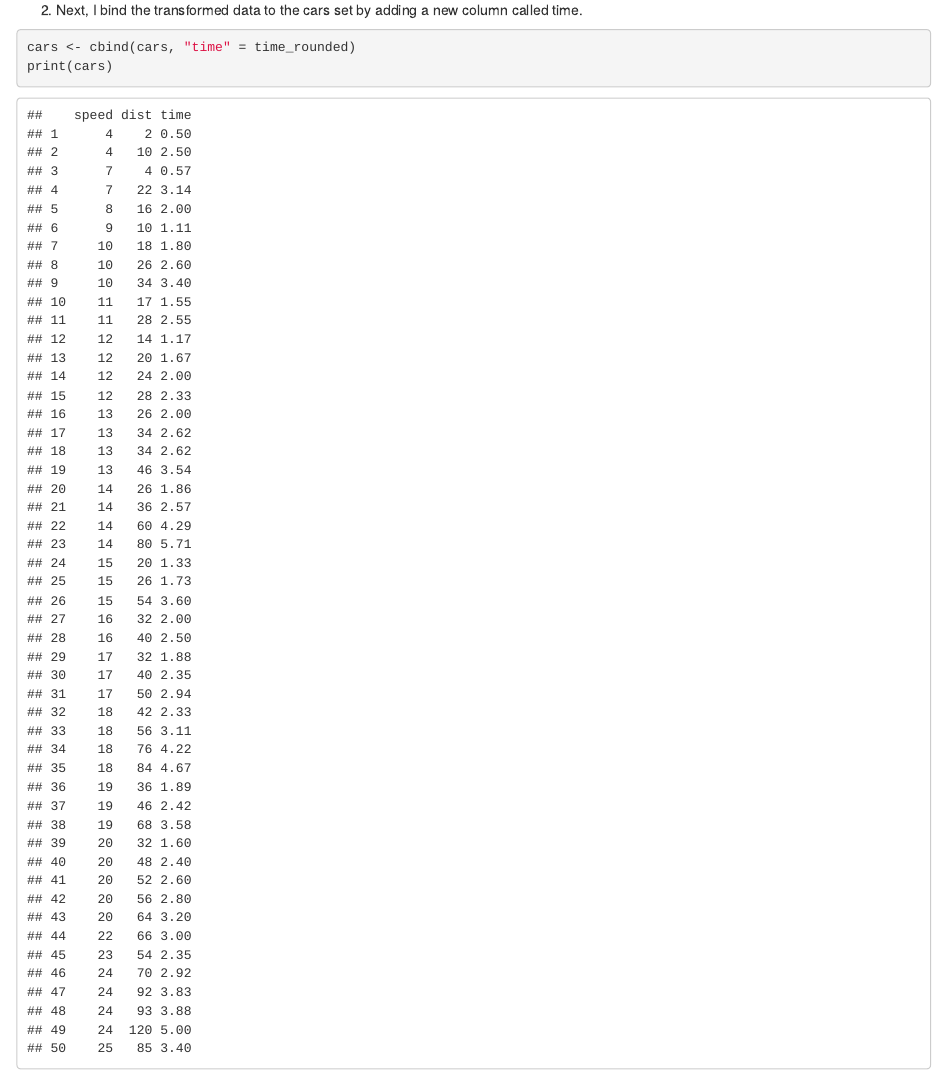
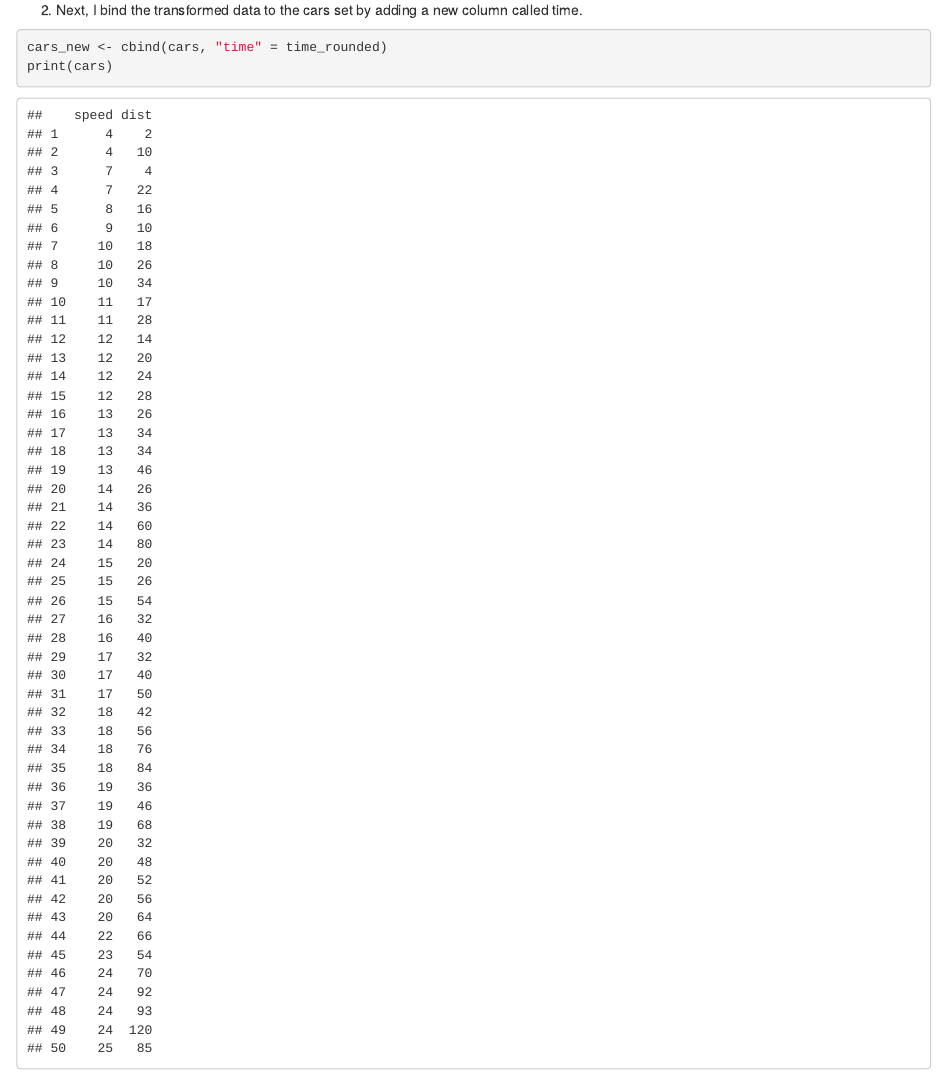
Before and after one commit to prachianeja/formative-repo, an R Markdown document (formative.Rmd): the page in a window 1100 px wide, from 600 px down. Rendered offline with R 4.5, knitr and Pandoc, with nearby package versions.

Commit message:
Renamed argument to cars_new

````diff
--- a/formative.Rmd
+++ b/formative.Rmd
@@ -29,6 +29,6 @@ time <- calculate_time(cars)
 2. Next, I bind the transformed data to the cars set by adding a new column called time.
 
 ```{r}
-cars <- cbind(cars, "time" = time_rounded)
+cars_new <- cbind(cars, "time" = time_rounded)
 print(cars)
 ```
````
